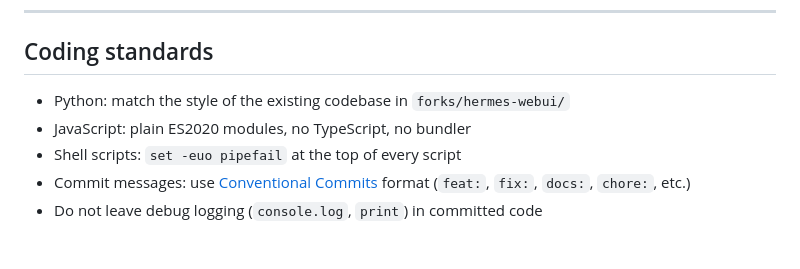
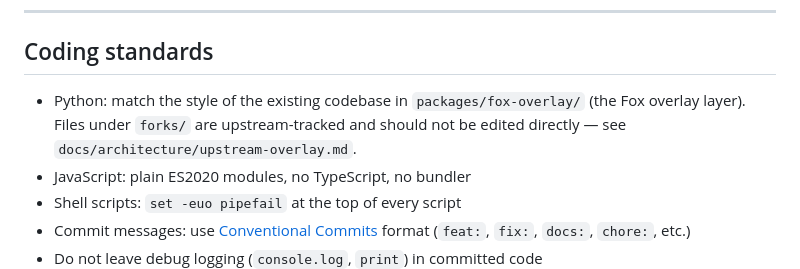
Before and after one commit to fox-in-the-box-ai/fox-in-the-box, a Markdown page: CONTRIBUTING.md, the part around the change. Rendered like a GitHub page; blank space fills up the shorter version.

```diff
--- a/CONTRIBUTING.md
+++ b/CONTRIBUTING.md
@@ -116,7 +116,7 @@ git push --force-with-lease
 
 ## Coding standards
 
-- Python: match the style of the existing codebase in `forks/hermes-webui/`
+- Python: match the style of the existing codebase in `packages/fox-overlay/` (the Fox overlay layer). Files under `forks/` are upstream-tracked and should not be edited directly — see `docs/architecture/upstream-overlay.md`.
 - JavaScript: plain ES2020 modules, no TypeScript, no bundler
 - Shell scripts: `set -euo pipefail` at the top of every script
 - Commit messages: use [Conventional Commits](https://www.conventionalcommits.org/) format (`feat:`, `fix:`, `docs:`, `chore:`, etc.)
```
Also changed, not shown: README.md (+7 -9 lines).
